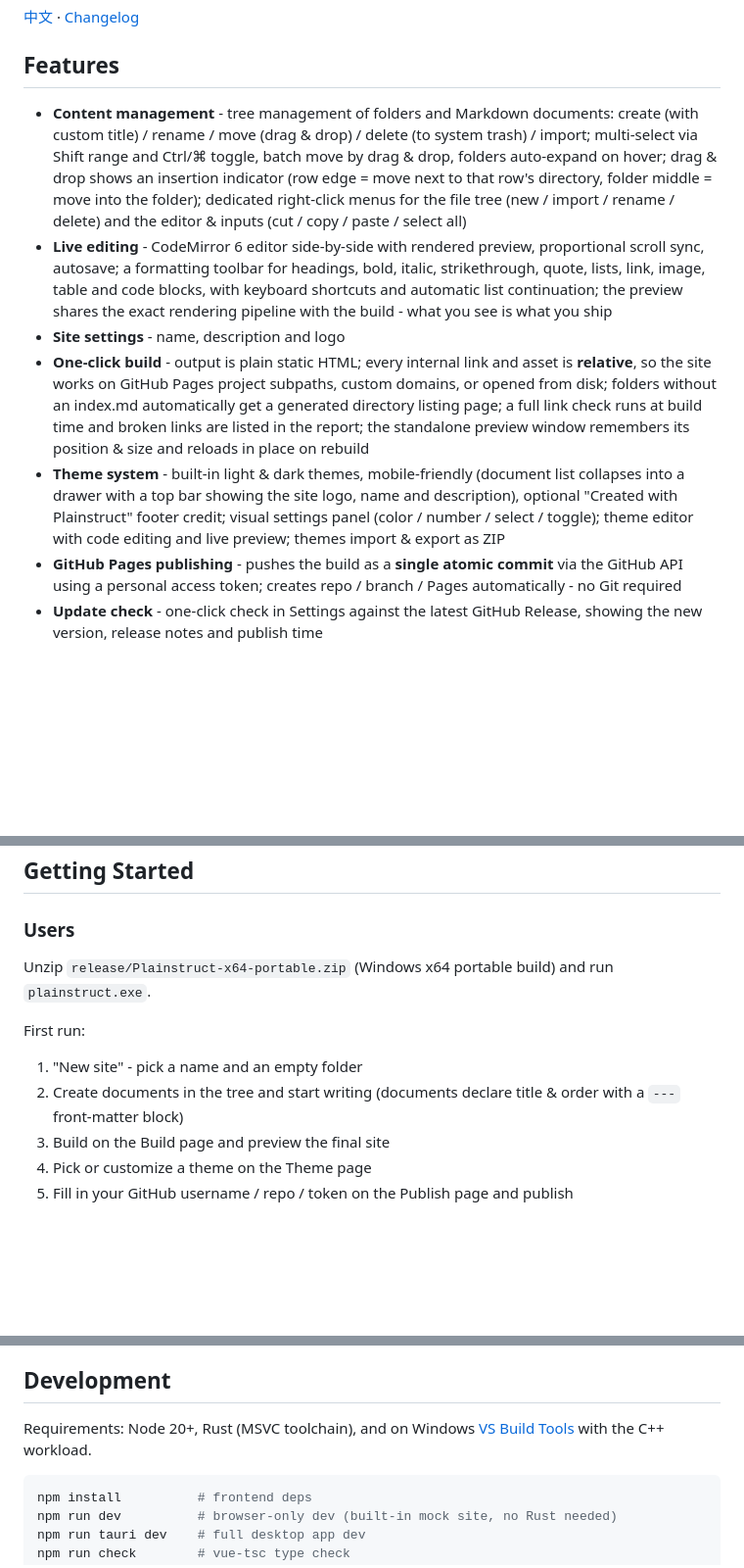
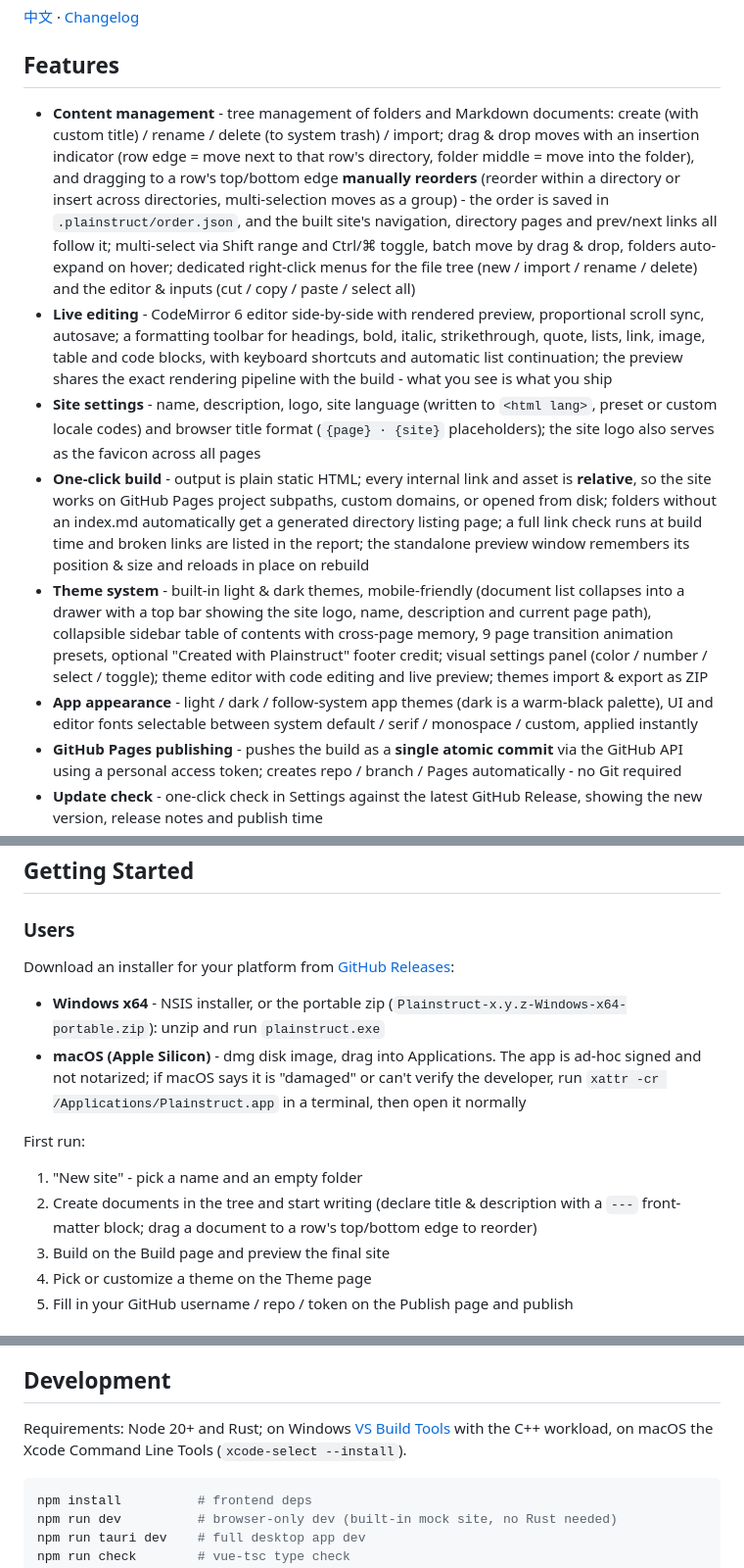
Before and after one commit to MogroWang/Plainstruct, a Markdown page: README.en.md, 3 parts joined by grey strips. Shown at 98% size. Rendered like a GitHub page; blank space fills up the shorter version.

Commit message:
更新 README

````diff
--- a/README.en.md
+++ b/README.en.md
@@ -13,11 +13,12 @@ A local-first static wiki site creator. Write Markdown in folders, build with on
 
 ## Features
 
-- **Content management** - tree management of folders and Markdown documents: create (with custom title) / rename / move (drag & drop) / delete (to system trash) / import; multi-select via Shift range and Ctrl/⌘ toggle, batch move by drag & drop, folders auto-expand on hover; drag & drop shows an insertion indicator (row edge = move next to that row's directory, folder middle = move into the folder); dedicated right-click menus for the file tree (new / import / rename / delete) and the editor & inputs (cut / copy / paste / select all)
+- **Content management** - tree management of folders and Markdown documents: create (with custom title) / rename / delete (to system trash) / import; drag & drop moves with an insertion indicator (row edge = move next to that row's directory, folder middle = move into the folder), and dragging to a row's top/bottom edge **manually reorders** (reorder within a directory or insert across directories, multi-selection moves as a group) - the order is saved in `.plainstruct/order.json`, and the built site's navigation, directory pages and prev/next links all follow it; multi-select via Shift range and Ctrl/⌘ toggle, batch move by drag & drop, folders auto-expand on hover; dedicated right-click menus for the file tree (new / import / rename / delete) and the editor & inputs (cut / copy / paste / select all)
 - **Live editing** - CodeMirror 6 editor side-by-side with rendered preview, proportional scroll sync, autosave; a formatting toolbar for headings, bold, italic, strikethrough, quote, lists, link, image, table and code blocks, with keyboard shortcuts and automatic list continuation; the preview shares the exact rendering pipeline with the build - what you see is what you ship
-- **Site settings** - name, description and logo
+- **Site settings** - name, description, logo, site language (written to `<html lang>`, preset or custom locale codes) and browser title format (`{page} · {site}` placeholders); the site logo also serves as the favicon across all pages
 - **One-click build** - output is plain static HTML; every internal link and asset is **relative**, so the site works on GitHub Pages project subpaths, custom domains, or opened from disk; folders without an index.md automatically get a generated directory listing page; a full link check runs at build time and broken links are listed in the report; the standalone preview window remembers its position & size and reloads in place on rebuild
-- **Theme system** - built-in light & dark themes, mobile-friendly (document list collapses into a drawer with a top bar showing the site logo, name and description), optional "Created with Plainstruct" footer credit; visual settings panel (color / number / select / toggle); theme editor with code editing and live preview; themes import & export as ZIP
+- **Theme system** - built-in light & dark themes, mobile-friendly (document list collapses into a drawer with a top bar showing the site logo, name, description and current page path), collapsible sidebar table of contents with cross-page memory, 9 page transition animation presets, optional "Created with Plainstruct" footer credit; visual settings panel (color / number / select / toggle); theme editor with code editing and live preview; themes import & export as ZIP
+- **App appearance** - light / dark / follow-system app themes (dark is a warm-black palette), UI and editor fonts selectable between system default / serif / monospace / custom, applied instantly
 - **GitHub Pages publishing** - pushes the build as a **single atomic commit** via the GitHub API using a personal access token; creates repo / branch / Pages automatically - no Git required
 - **Update check** - one-click check in Settings against the latest GitHub Release, showing the new version, release notes and publish time
 - **Local-first** - all data lives inside the folder you choose; backup = copy; no backend, no telemetry
@@ -31,12 +32,15 @@ Plain (素) structure (构): gray-white palette, a single ink accent, system fon
 
 ### Users
 
-Unzip `release/Plainstruct-x64-portable.zip` (Windows x64 portable build) and run `plainstruct.exe`.
+Download an installer for your platform from [GitHub Releases](https://github.com/MogroWang/Plainstruct/releases):
+
+- **Windows x64** - NSIS installer, or the portable zip (`Plainstruct-x.y.z-Windows-x64-portable.zip`): unzip and run `plainstruct.exe`
+- **macOS (Apple Silicon)** - dmg disk image, drag into Applications. The app is ad-hoc signed and not notarized; if macOS says it is "damaged" or can't verify the developer, run `xattr -cr /Applications/Plainstruct.app` in a terminal, then open it normally
 
 First run:
 
 1. "New site" - pick a name and an empty folder
-2. Create documents in the tree and start writing (documents declare title & order with a `---` front-matter block)
+2. Create documents in the tree and start writing (declare title & description with a `---` front-matter block; drag a document to a row's top/bottom edge to reorder)
 3. Build on the Build page and preview the final site
 4. Pick or customize a theme on the Theme page
 5. Fill in your GitHub username / repo / token on the Publish page and publish
@@ -120,7 +125,7 @@ On the Theme page you can duplicate a built-in theme, edit templates & styles wi
 
 ## Development
 
-Requirements: Node 20+, Rust (MSVC toolchain), and on Windows [VS Build Tools](https://visualstudio.microsoft.com/downloads/) with the C++ workload.
+Requirements: Node 20+ and Rust; on Windows [VS Build Tools](https://visualstudio.microsoft.com/downloads/) with the C++ workload, on macOS the Xcode Command Line Tools (`xcode-select --install`).
 
 ```bash
 npm install          # frontend deps
````
Also changed, not shown: other parts of README.en.md (+3 -2 lines), README.md (+14 -9 lines).
